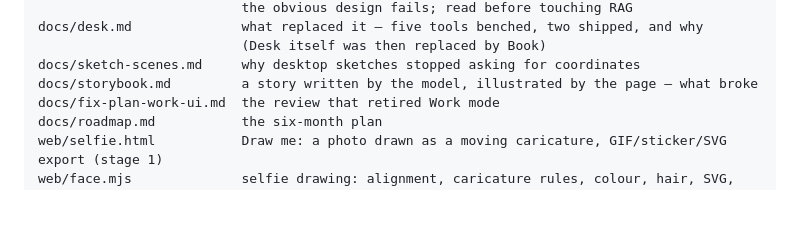
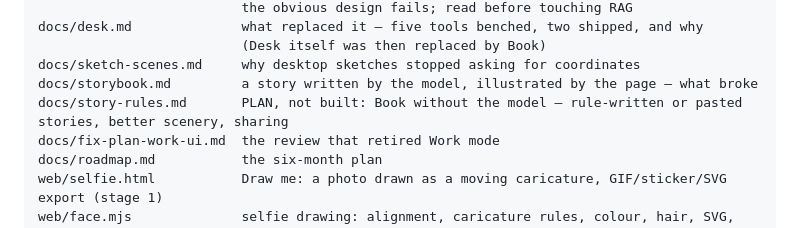
Before and after one commit to richardawe/sketchgpt, a Markdown page: CLAUDE.md, the part around the change. Rendered like a GitHub page; blank space fills up the shorter version.

```diff
--- a/CLAUDE.md
+++ b/CLAUDE.md
@@ -70,6 +70,7 @@ docs/desk.md              what replaced it — five tools benched, two shipped,
                           (Desk itself was then replaced by Book)
 docs/sketch-scenes.md     why desktop sketches stopped asking for coordinates
 docs/storybook.md         a story written by the model, illustrated by the page — what broke
+docs/story-rules.md       PLAN, not built: Book without the model — rule-written or pasted stories, better scenery, sharing
 docs/fix-plan-work-ui.md  the review that retired Work mode
 docs/roadmap.md           the six-month plan
 web/selfie.html           Draw me: a photo drawn as a moving caricature, GIF/sticker/SVG export (stage 1)
```
Also changed, not shown: docs/story-rules.md (added, +353 -0 lines).
